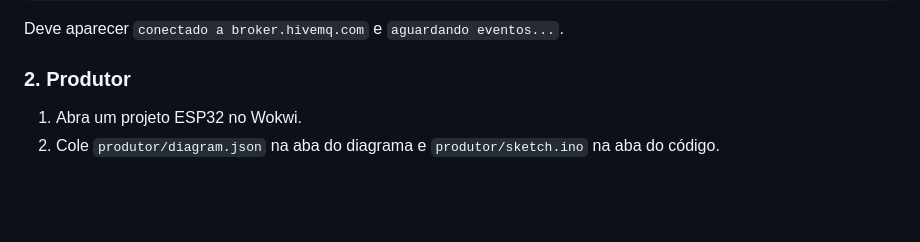
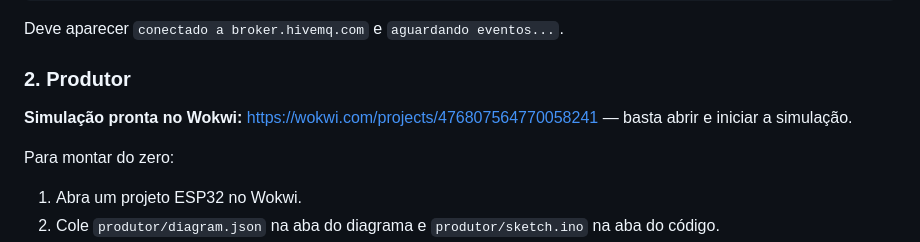
Before and after one commit to UFG-INF-SSU-2026/Internet-dos-Coisos, a Markdown page: marco2/README.md, the part around the change. GitHub-like rendering; blank space fills up the shorter version.

Commit message:
README do Marco 2: link da simulacao no Wokwi
Co-Authored-By: Claude Opus 5.5 <noreply@anthropic.com>

```diff
--- a/marco2/README.md
+++ b/marco2/README.md
@@ -49,6 +49,10 @@ python consumidor.py
 Deve aparecer `conectado a broker.hivemq.com` e `aguardando eventos...`.
 
 ### 2. Produtor
+
+**Simulação pronta no Wokwi:** https://wokwi.com/projects/476807564770058241 — basta abrir e iniciar a simulação.
+
+Para montar do zero:
 
 1. Abra um projeto ESP32 no Wokwi.
 2. Cole `produtor/diagram.json` na aba do diagrama e `produtor/sketch.ino` na aba do código.
```
